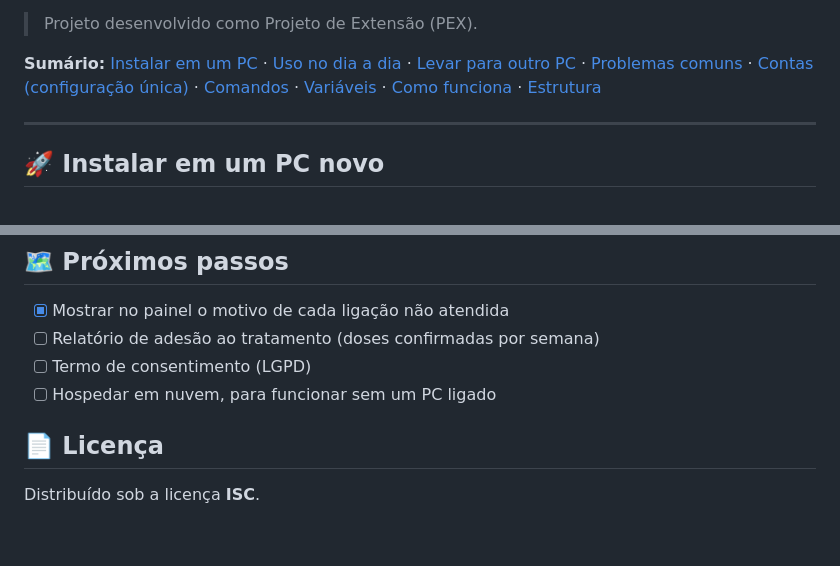
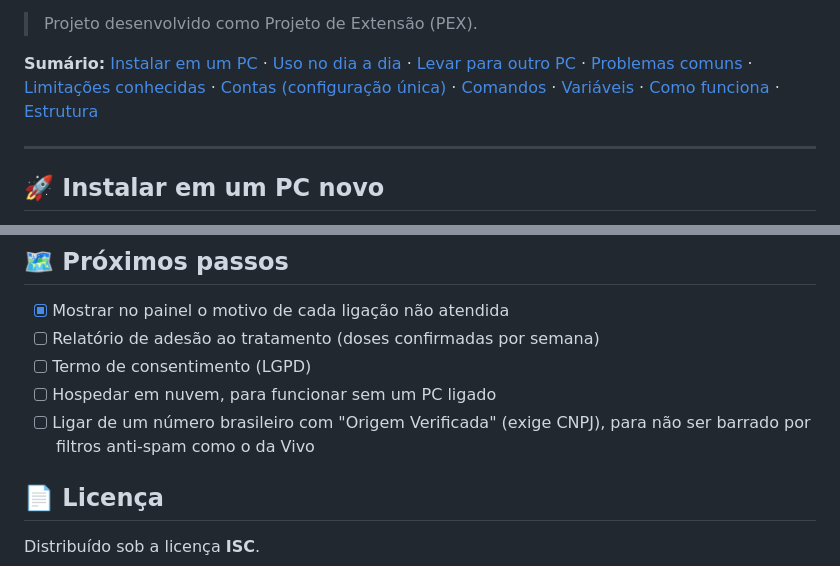
Before and after one commit to cszinn/LembreMed, a Markdown page: README.md, 2 parts joined by grey strips. Rendered like a GitHub page; blank space fills up the shorter version.

```diff
--- a/README.md
+++ b/README.md
@@ -28,7 +28,7 @@ O cuidador recebe na hora um SMS: *"LembreMed: Dona Maria confirmou o remédio d
 
 > Projeto desenvolvido como Projeto de Extensão (PEX).
 
-**Sumário:** [Instalar em um PC](#-instalar-em-um-pc-novo) · [Uso no dia a dia](#-uso-no-dia-a-dia) · [Levar para outro PC](#-levar-para-outro-pc-com-os-dados) · [Problemas comuns](#-problemas-comuns) · [Contas (configuração única)](#-configuração-única-das-contas) · [Comandos](#-comandos) · [Variáveis](#-variáveis-de-ambiente-env) · [Como funciona](#-como-funciona) · [Estrutura](#-estrutura)
+**Sumário:** [Instalar em um PC](#-instalar-em-um-pc-novo) · [Uso no dia a dia](#-uso-no-dia-a-dia) · [Levar para outro PC](#-levar-para-outro-pc-com-os-dados) · [Problemas comuns](#-problemas-comuns) · [Limitações conhecidas](#-limitações-conhecidas) · [Contas (configuração única)](#-configuração-única-das-contas) · [Comandos](#-comandos) · [Variáveis](#-variáveis-de-ambiente-env) · [Como funciona](#-como-funciona) · [Estrutura](#-estrutura)
 
 ---
 
@@ -374,6 +406,7 @@ Cada chamada também guarda `twilio_status`, `sip_code`, `duracao_seg`, `toque_s
 - [ ] Relatório de adesão ao tratamento (doses confirmadas por semana)
 - [ ] Termo de consentimento (LGPD)
 - [ ] Hospedar em nuvem, para funcionar sem um PC ligado
+- [ ] Ligar de um número brasileiro com "Origem Verificada" (exige CNPJ), para não ser barrado por filtros anti-spam como o da Vivo
 
 ## 📄 Licença
 
```
Also changed, not shown: other parts of README.md (+33 -1 lines).
